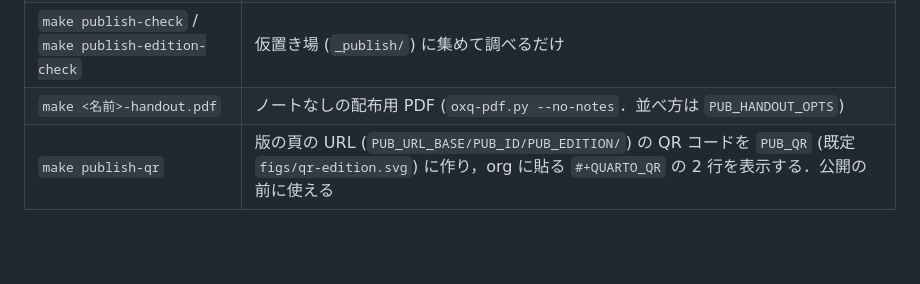
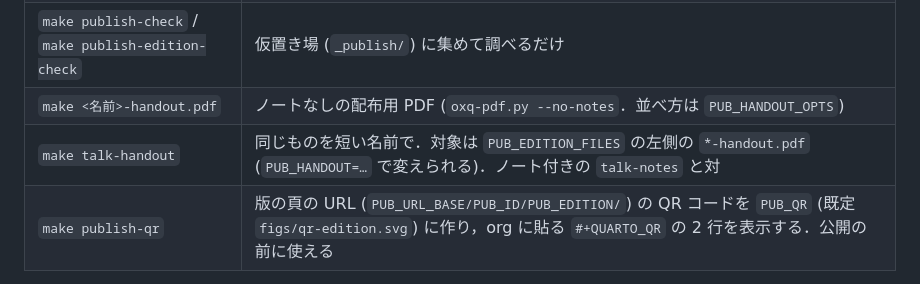
Before and after one commit to noboru-murata/talks, a Markdown page: PUBLISHING.md, the part around the change. Drawn GitHub-style; blank space fills up the shorter version.

Commit message:
PUBLISHING.md: make talk-handout
Co-Authored-By: Claude Opus 5.5 <noreply@anthropic.com>
Claude-Session: https://claude.ai/code/session_011fTxixH1Dp35KrM9oSWZkn

```diff
--- a/PUBLISHING.md
+++ b/PUBLISHING.md
@@ -119,6 +119,7 @@ include $(OXQ)/tools/publish.mk
 | `make publish-diff` / `make publish-edition-diff` | 調べたうえで，変わる所を表示するだけ |
 | `make publish-check` / `make publish-edition-check` | 仮置き場 (`_publish/`) に集めて調べるだけ |
 | `make <名前>-handout.pdf` | ノートなしの配布用 PDF (`oxq-pdf.py --no-notes`．並べ方は `PUB_HANDOUT_OPTS`) |
+| `make talk-handout` | 同じものを短い名前で．対象は `PUB_EDITION_FILES` の左側の `*-handout.pdf` (`PUB_HANDOUT=…` で変えられる)．ノート付きの `talk-notes` と対 |
 | `make publish-qr` | 版の頁の URL (`PUB_URL_BASE/PUB_ID/PUB_EDITION/`) の QR コードを `PUB_QR` (既定 `figs/qr-edition.svg`) に作り，org に貼る `#+QUARTO_QR` の 2 行を表示する．公開の前に使える |
 
 どれも最後に `index.html` (一覧・主題・版の頁) を作り直す．そのあと talks で `git diff` を見て，
```
